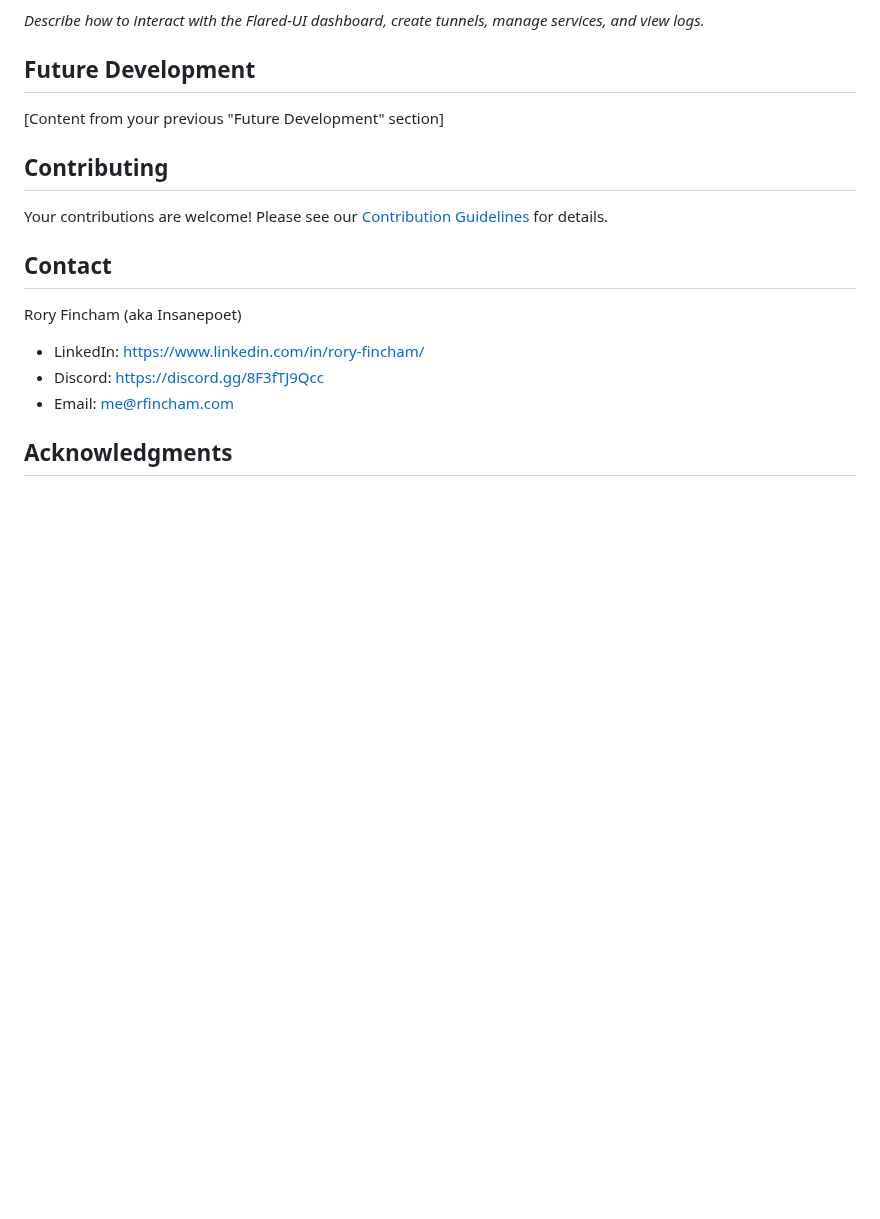
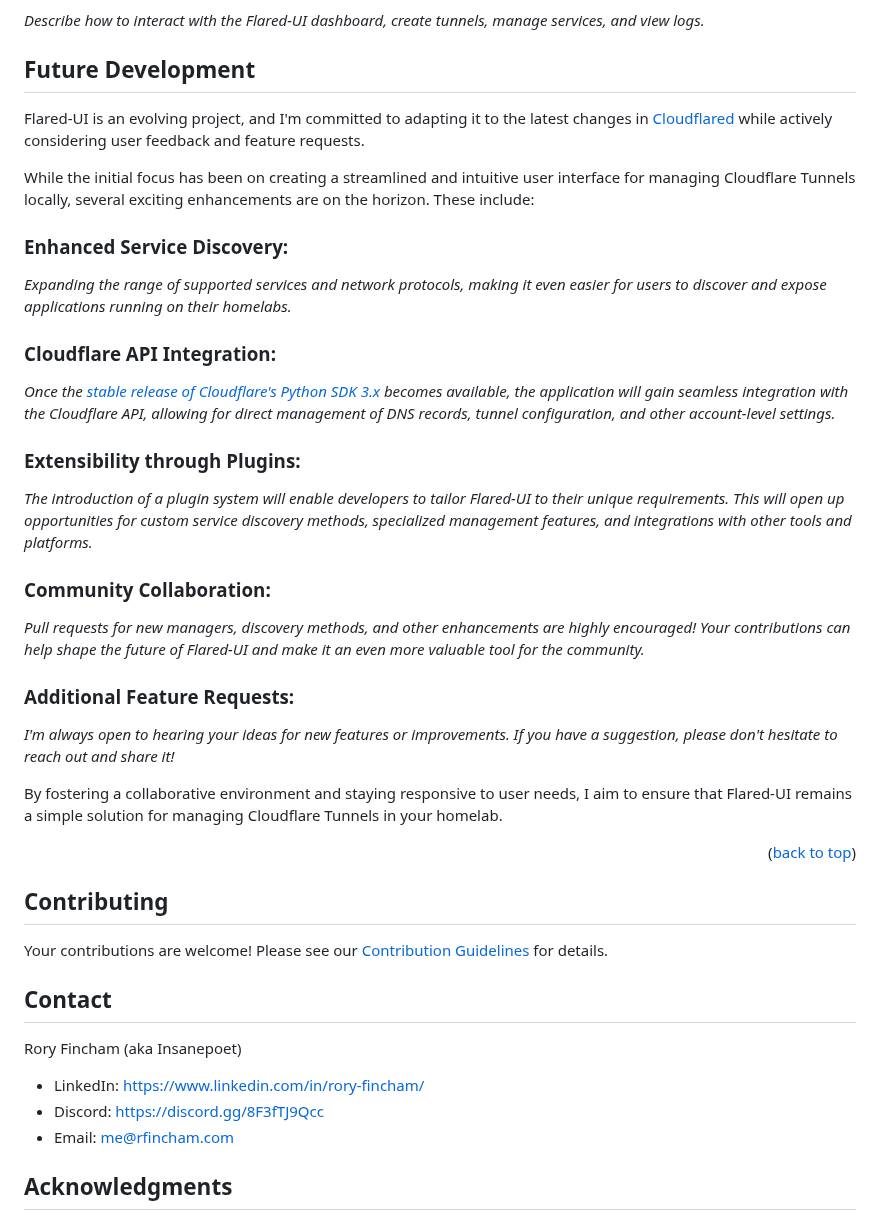
Before and after one commit to insanepoet/Flared-UI, a Markdown page: README.md, the part around the change. Drawn GitHub-style; blank space fills up the shorter version.

```diff
--- a/README.md
+++ b/README.md
@@ -79,7 +79,47 @@ Flared-UI supports service discovery for a wide range of environments, including
 
 ## Future Development
 
-[Content from your previous "Future Development" section]
+Flared-UI is an evolving project, and I'm committed to adapting it to the latest changes in [Cloudflared](https://github.com/cloudflare/cloudflared) while actively considering user feedback and feature requests.
+
+
+
+While the initial focus has been on creating a streamlined and intuitive user interface for managing Cloudflare Tunnels locally, several exciting enhancements are on the horizon. These include:
+
+
+
+### Enhanced Service Discovery:
+
+_Expanding the range of supported services and network protocols, making it even easier for users to discover and expose applications running on their homelabs._
+
+
+
+### Cloudflare API Integration:
+
+_Once the [stable release of Cloudflare's Python SDK 3.x](https://github.com/cloudflare/python-cloudflare/discussions/191) becomes available, the application will gain seamless integration with the Cloudflare API, allowing for direct management of DNS records, tunnel configuration, and other account-level settings._
+
+
+
+### Extensibility through Plugins:
+
+_The introduction of a plugin system will enable developers to tailor Flared-UI to their unique requirements. This will open up opportunities for custom service discovery methods, specialized management features, and integrations with other tools and platforms._
+
+
+
+### Community Collaboration:
+
+_Pull requests for new managers, discovery methods, and other enhancements are highly encouraged! Your contributions can help shape the future of Flared-UI and make it an even more valuable tool for the community._
+
+
+
+### Additional Feature Requests:
+
+_I'm always open to hearing your ideas for new features or improvements. If you have a suggestion, please don't hesitate to reach out and share it!_
+
+
+
+By fostering a collaborative environment and staying responsive to user needs, I aim to ensure that Flared-UI remains a simple solution for managing Cloudflare Tunnels in your homelab.
+
+<p align="right">(<a href="#top">back to top</a>)</p>
 
 ## Contributing
 
```
